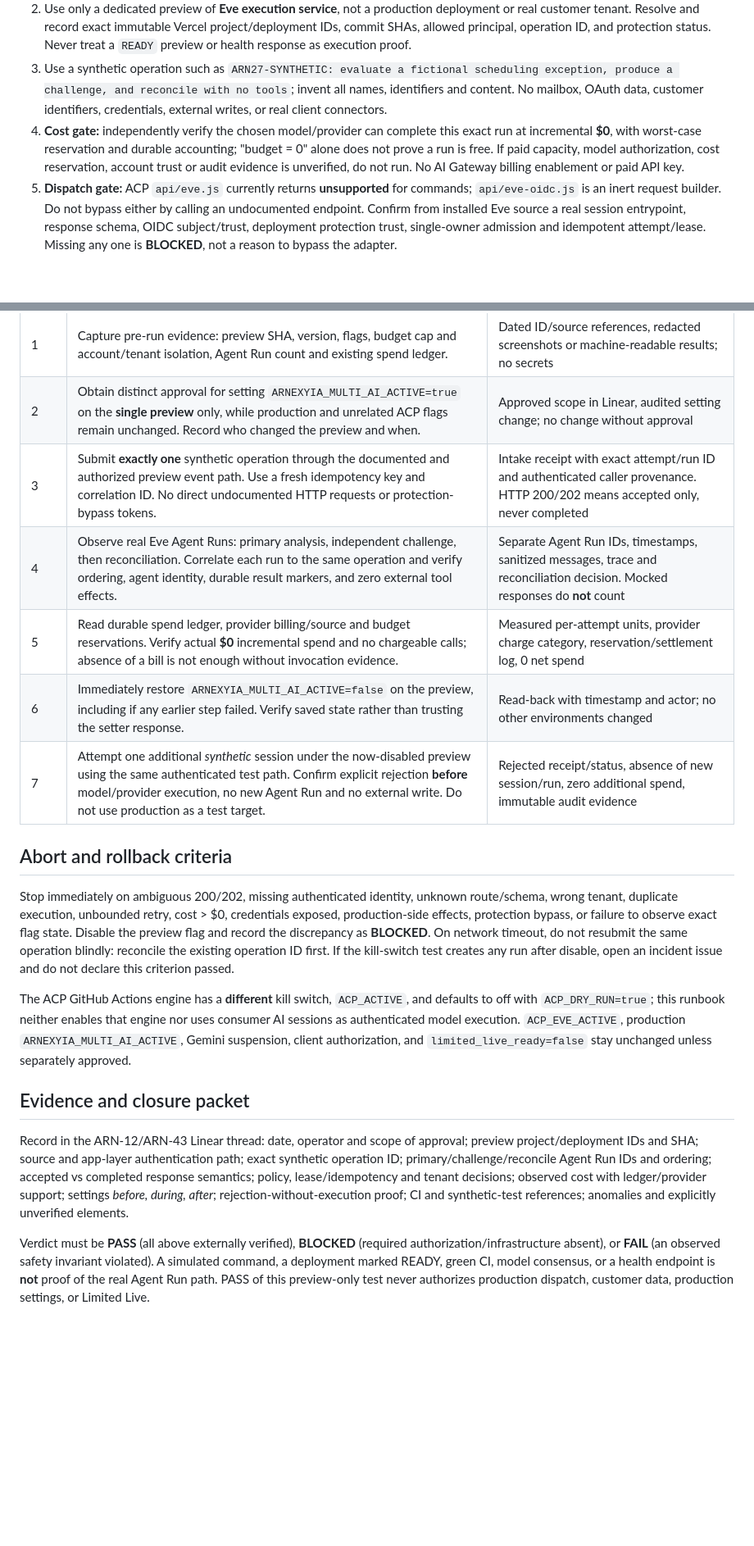
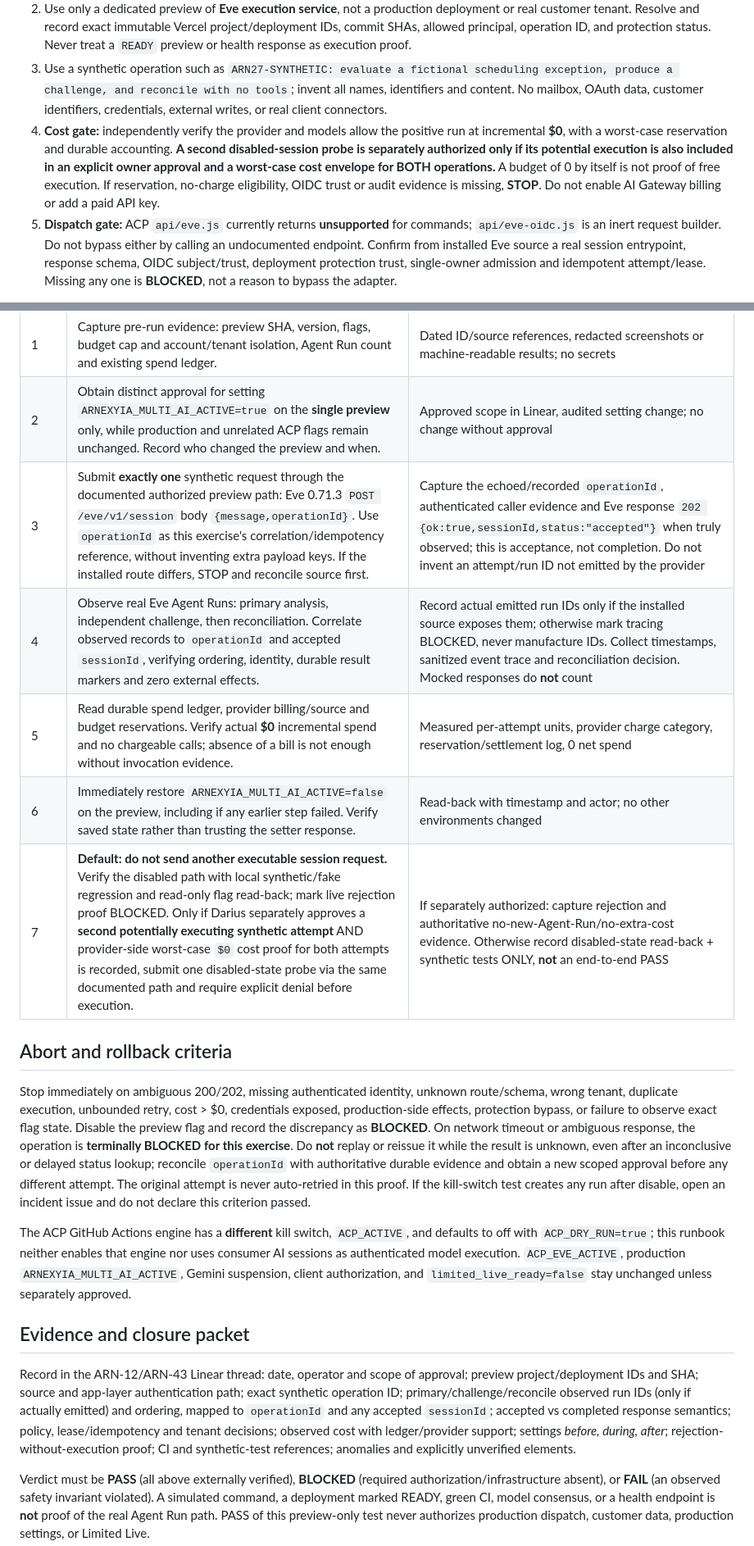
Before and after one commit to Nexus2415/ai-command-post, a Markdown page: docs/agent-coordination/EVE-SYNTHETIC-PROOF.md, 2 parts joined by grey strips. Shown at 82% size. Drawn GitHub-style; blank space fills up the shorter version.

Commit message:
docs(ARN-27): address review findings on session identity, cost and replay

```diff
--- a/docs/agent-coordination/EVE-SYNTHETIC-PROOF.md
+++ b/docs/agent-coordination/EVE-SYNTHETIC-PROOF.md
@@ -7,7 +7,7 @@
 1. Read [ARN-12](https://linear.app/arnexyia/issue/ARN-12), [ARN-43](https://linear.app/arnexyia/issue/ARN-43), repository `AGENTS.md` in `Nexus2415/opsdesk-harmony`, and current [ACP README](../../README.md). Reconfirm production flags and approved preview scope in Linear before a live preview attempt. If owner authorization for a **single preview-only synthetic run**, model source or any required Vercel change is missing, **STOP: BLOCKED**.
 2. Use only a dedicated preview of **Eve execution service**, not a production deployment or real customer tenant. Resolve and record exact immutable Vercel project/deployment IDs, commit SHAs, allowed principal, operation ID, and protection status. Never treat a `READY` preview or health response as execution proof.
 3. Use a synthetic operation such as `ARN27-SYNTHETIC: evaluate a fictional scheduling exception, produce a challenge, and reconcile with no tools`; invent all names, identifiers and content. No mailbox, OAuth data, customer identifiers, credentials, external writes, or real client connectors.
-4. **Cost gate:** independently verify the chosen model/provider can complete this exact run at incremental **$0**, with worst-case reservation and durable accounting; "budget = 0" alone does not prove a run is free. If paid capacity, model authorization, cost reservation, account trust or audit evidence is unverified, do not run. No AI Gateway billing enablement or paid API key.
+4. **Cost gate:** independently verify the provider and models allow the positive run at incremental **$0**, with a worst-case reservation and durable accounting. **A second disabled-session probe is separately authorized only if its potential execution is also included in an explicit owner approval and a worst-case cost envelope for BOTH operations.** A budget of 0 by itself is not proof of free execution. If reservation, no-charge eligibility, OIDC trust or audit evidence is missing, **STOP**. Do not enable AI Gateway billing or add a paid API key.
 5. **Dispatch gate:** ACP `api/eve.js` currently returns **unsupported** for commands; `api/eve-oidc.js` is an inert request builder. Do not bypass either by calling an undocumented endpoint. Confirm from installed Eve source a real session entrypoint, response schema, OIDC subject/trust, deployment protection trust, single-owner admission and idempotent attempt/lease. Missing any one is **BLOCKED**, not a reason to bypass the adapter.
 
 ## One bounded preview-only procedure (only after owner gate and all preflight checks PASS)
@@ -16,20 +16,20 @@
 |---|---|---|
 | 1 | Capture pre-run evidence: preview SHA, version, flags, budget cap and account/tenant isolation, Agent Run count and existing spend ledger. | Dated ID/source references, redacted screenshots or machine-readable results; no secrets |
 | 2 | Obtain distinct approval for setting `ARNEXYIA_MULTI_AI_ACTIVE=true` on the **single preview** only, while production and unrelated ACP flags remain unchanged. Record who changed the preview and when. | Approved scope in Linear, audited setting change; no change without approval |
-| 3 | Submit **exactly one** synthetic operation through the documented and authorized preview event path. Use a fresh idempotency key and correlation ID. No direct undocumented HTTP requests or protection-bypass tokens. | Intake receipt with exact attempt/run ID and authenticated caller provenance. HTTP 200/202 means accepted only, never completed |
-| 4 | Observe real Eve Agent Runs: primary analysis, independent challenge, then reconciliation. Correlate each run to the same operation and verify ordering, agent identity, durable result markers, and zero external tool effects. | Separate Agent Run IDs, timestamps, sanitized messages, trace and reconciliation decision. Mocked responses do **not** count |
+| 3 | Submit **exactly one** synthetic request through the documented authorized preview path: Eve 0.71.3 `POST /eve/v1/session` body `{message,operationId}`. Use `operationId` as this exercise's correlation/idempotency reference, without inventing extra payload keys. If the installed route differs, STOP and reconcile source first. | Capture the echoed/recorded `operationId`, authenticated caller evidence and Eve response `202 {ok:true,sessionId,status:"accepted"}` when truly observed; this is acceptance, not completion. Do not invent an attempt/run ID not emitted by the provider |
+| 4 | Observe real Eve Agent Runs: primary analysis, independent challenge, then reconciliation. Correlate observed records to `operationId` and accepted `sessionId`, verifying ordering, identity, durable result markers and zero external effects. | Record actual emitted run IDs only if the installed source exposes them; otherwise mark tracing BLOCKED, never manufacture IDs. Collect timestamps, sanitized event trace and reconciliation decision. Mocked responses do **not** count |
 | 5 | Read durable spend ledger, provider billing/source and budget reservations. Verify actual **$0** incremental spend and no chargeable calls; absence of a bill is not enough without invocation evidence. | Measured per-attempt units, provider charge category, reservation/settlement log, 0 net spend |
 | 6 | Immediately restore `ARNEXYIA_MULTI_AI_ACTIVE=false` on the preview, including if any earlier step failed. Verify saved state rather than trusting the setter response. | Read-back with timestamp and actor; no other environments changed |
-| 7 | Attempt one additional *synthetic* session under the now-disabled preview using the same authenticated test path. Confirm explicit rejection **before** model/provider execution, no new Agent Run and no external write. Do not use production as a test target. | Rejected receipt/status, absence of new session/run, zero additional spend, immutable audit evidence |
+| 7 | **Default: do not send another executable session request.** Verify the disabled path with local synthetic/fake regression and read-only flag read-back; mark live rejection proof BLOCKED. Only if Darius separately approves a **second potentially executing synthetic attempt** AND provider-side worst-case `$0` cost proof for both attempts is recorded, submit one disabled-state probe via the same documented path and require explicit denial before execution. | If separately authorized: capture rejection and authoritative no-new-Agent-Run/no-extra-cost evidence. Otherwise record disabled-state read-back + synthetic tests ONLY, **not** an end-to-end PASS |
 
 ## Abort and rollback criteria
 
-Stop immediately on ambiguous 200/202, missing authenticated identity, unknown route/schema, wrong tenant, duplicate execution, unbounded retry, cost > $0, credentials exposed, production-side effects, protection bypass, or failure to observe exact flag state. Disable the preview flag and record the discrepancy as **BLOCKED**. On network timeout, do not resubmit the same operation blindly: reconcile the existing operation ID first. If the kill-switch test creates any run after disable, open an incident issue and do not declare this criterion passed.
+Stop immediately on ambiguous 200/202, missing authenticated identity, unknown route/schema, wrong tenant, duplicate execution, unbounded retry, cost > $0, credentials exposed, production-side effects, protection bypass, or failure to observe exact flag state. Disable the preview flag and record the discrepancy as **BLOCKED**. On network timeout or ambiguous response, the operation is **terminally BLOCKED for this exercise**. Do **not** replay or reissue it while the result is unknown, even after an inconclusive or delayed status lookup; reconcile `operationId` with authoritative durable evidence and obtain a new scoped approval before any different attempt. The original attempt is never auto-retried in this proof. If the kill-switch test creates any run after disable, open an incident issue and do not declare this criterion passed.
 
 The ACP GitHub Actions engine has a **different** kill switch, `ACP_ACTIVE`, and defaults to off with `ACP_DRY_RUN=true`; this runbook neither enables that engine nor uses consumer AI sessions as authenticated model execution. `ACP_EVE_ACTIVE`, production `ARNEXYIA_MULTI_AI_ACTIVE`, Gemini suspension, client authorization, and `limited_live_ready=false` stay unchanged unless separately approved.
 
 ## Evidence and closure packet
 
-Record in the ARN-12/ARN-43 Linear thread: date, operator and scope of approval; preview project/deployment IDs and SHA; source and app-layer authentication path; exact synthetic operation ID; primary/challenge/reconcile Agent Run IDs and ordering; accepted vs completed response semantics; policy, lease/idempotency and tenant decisions; observed cost with ledger/provider support; settings *before, during, after*; rejection-without-execution proof; CI and synthetic-test references; anomalies and explicitly unverified elements.
+Record in the ARN-12/ARN-43 Linear thread: date, operator and scope of approval; preview project/deployment IDs and SHA; source and app-layer authentication path; exact synthetic operation ID; primary/challenge/reconcile observed run IDs (only if actually emitted) and ordering, mapped to `operationId` and any accepted `sessionId`; accepted vs completed response semantics; policy, lease/idempotency and tenant decisions; observed cost with ledger/provider support; settings *before, during, after*; rejection-without-execution proof; CI and synthetic-test references; anomalies and explicitly unverified elements.
 
 Verdict must be **PASS** (all above externally verified), **BLOCKED** (required authorization/infrastructure absent), or **FAIL** (an observed safety invariant violated). A simulated command, a deployment marked READY, green CI, model consensus, or a health endpoint is **not** proof of the real Agent Run path. PASS of this preview-only test never authorizes production dispatch, customer data, production settings, or Limited Live.
```
